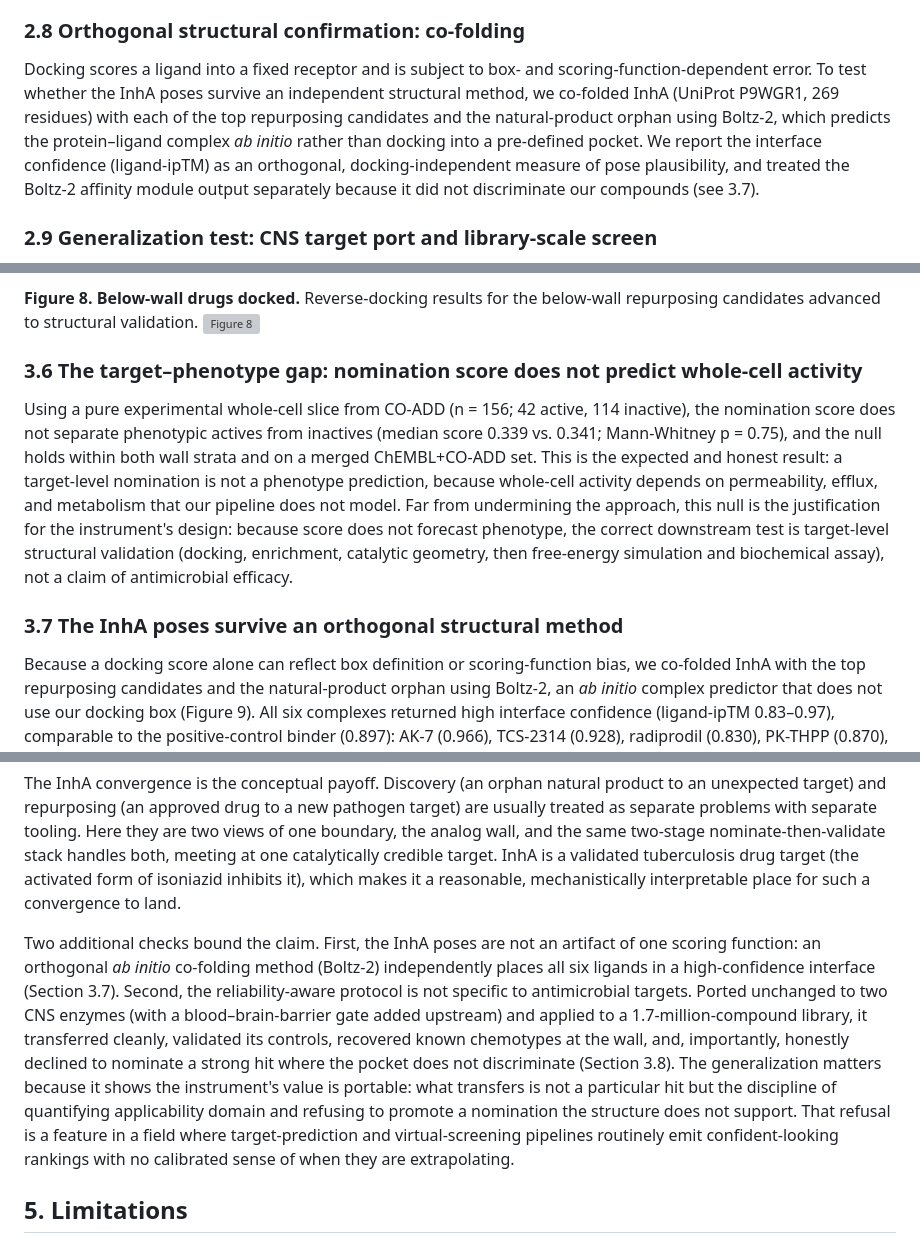
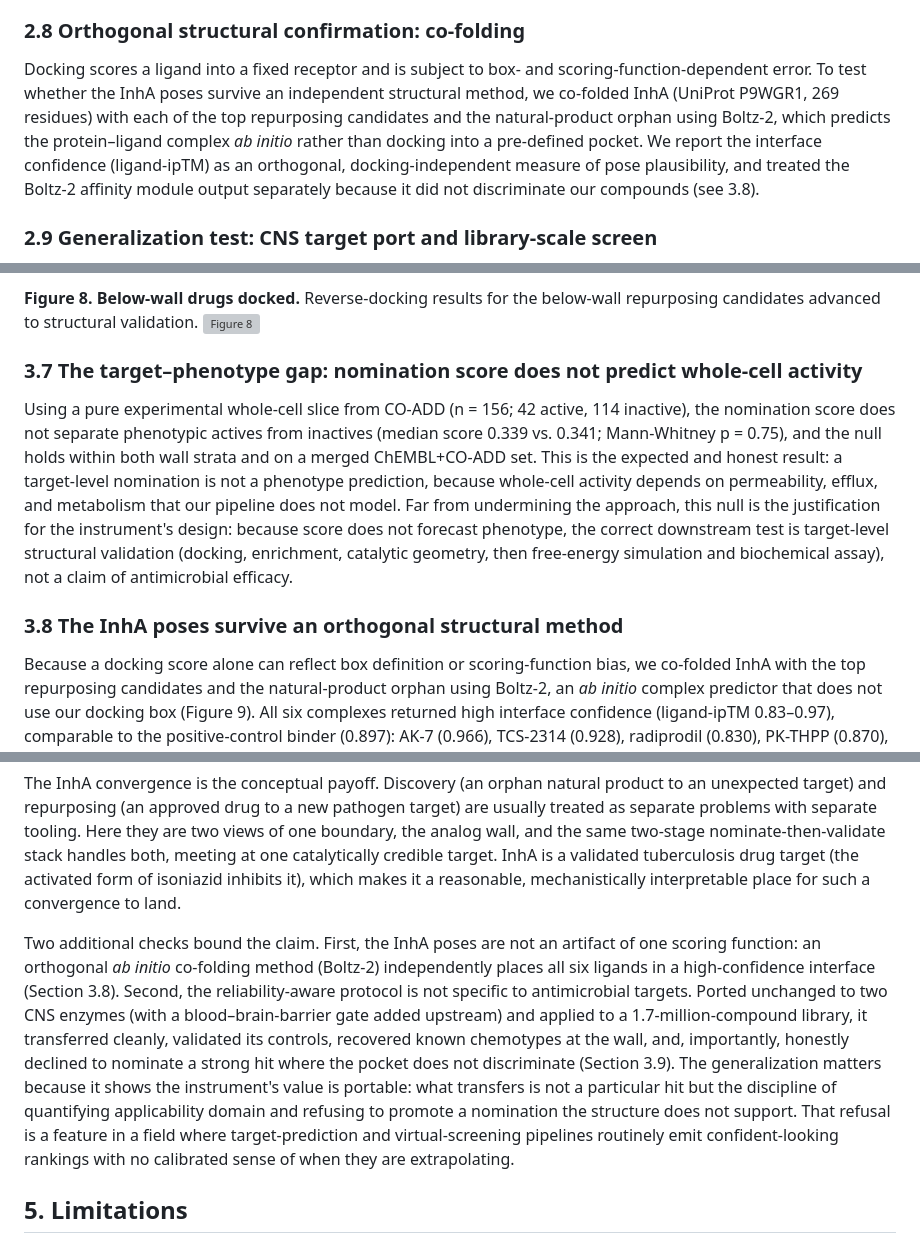
Before and after one commit to DocMartin95/analog-wall-target-prediction, a Markdown page: docs/PAPER.md, 3 parts joined by grey strips. GitHub-like rendering; grey boxes are pictures that could not be loaded.

Commit message:
Fix duplicate section number: bump target-phenotype/co-fold/CNS to 3.7/3.8/3.9 and update cross-references

```diff
--- a/docs/PAPER.md
+++ b/docs/PAPER.md
@@ -62,7 +62,7 @@ RDKit (Morgan fingerprints, scaffold decomposition), `fair-esm` (ESM-2 embedding
 
 ### 2.8 Orthogonal structural confirmation: co-folding
 
-Docking scores a ligand into a fixed receptor and is subject to box- and scoring-function-dependent error. To test whether the InhA poses survive an independent structural method, we co-folded InhA (UniProt P9WGR1, 269 residues) with each of the top repurposing candidates and the natural-product orphan using Boltz-2, which predicts the protein–ligand complex *ab initio* rather than docking into a pre-defined pocket. We report the interface confidence (ligand-ipTM) as an orthogonal, docking-independent measure of pose plausibility, and treated the Boltz-2 affinity module output separately because it did not discriminate our compounds (see 3.7).
+Docking scores a ligand into a fixed receptor and is subject to box- and scoring-function-dependent error. To test whether the InhA poses survive an independent structural method, we co-folded InhA (UniProt P9WGR1, 269 residues) with each of the top repurposing candidates and the natural-product orphan using Boltz-2, which predicts the protein–ligand complex *ab initio* rather than docking into a pre-defined pocket. We report the interface confidence (ligand-ipTM) as an orthogonal, docking-independent measure of pose plausibility, and treated the Boltz-2 affinity module output separately because it did not discriminate our compounds (see 3.8).
 
 ### 2.9 Generalization test: CNS target port and library-scale screen
 
@@ -127,11 +127,11 @@ The reverse-docking results for the full below-wall repurposing series are shown
 **Figure 8. Below-wall drugs docked.** Reverse-docking results for the below-wall repurposing candidates advanced to structural validation.
 ![Figure 8](figures/repurposing_docking.png)
 
-### 3.6 The target–phenotype gap: nomination score does not predict whole-cell activity
+### 3.7 The target–phenotype gap: nomination score does not predict whole-cell activity
 
 Using a pure experimental whole-cell slice from CO-ADD (n = 156; 42 active, 114 inactive), the nomination score does not separate phenotypic actives from inactives (median score 0.339 vs. 0.341; Mann-Whitney p = 0.75), and the null holds within both wall strata and on a merged ChEMBL+CO-ADD set. This is the expected and honest result: a target-level nomination is not a phenotype prediction, because whole-cell activity depends on permeability, efflux, and metabolism that our pipeline does not model. Far from undermining the approach, this null is the justification for the instrument's design: because score does not forecast phenotype, the correct downstream test is target-level structural validation (docking, enrichment, catalytic geometry, then free-energy simulation and biochemical assay), not a claim of antimicrobial efficacy.
 
-### 3.7 The InhA poses survive an orthogonal structural method
+### 3.8 The InhA poses survive an orthogonal structural method
 
 Because a docking score alone can reflect box definition or scoring-function bias, we co-folded InhA with the top repurposing candidates and the natural-product orphan using Boltz-2, an *ab initio* complex predictor that does not use our docking box (Figure 9). All six complexes returned high interface confidence (ligand-ipTM 0.83–0.97), comparable to the positive-control binder (0.897): AK-7 (0.966), TCS-2314 (0.928), radiprodil (0.830), PK-THPP (0.870), and the orphan CNP0015547.1 (0.886). That a docking-independent method places the same ligands in a confident interface corroborates the docking poses rather than merely re-scoring them. We report one honest negative: Boltz-2's affinity-prediction module did **not** separate our compounds from the positive control (binder-probability ≤ 0.26 for all, including the known binder at 0.22), so we use co-folding only as pose-level structural support and not as an affinity estimate.
 
@@ -156,7 +156,7 @@ The framework integrates prior-art components (similarity transfer, reverse dock
 
 The InhA convergence is the conceptual payoff. Discovery (an orphan natural product to an unexpected target) and repurposing (an approved drug to a new pathogen target) are usually treated as separate problems with separate tooling. Here they are two views of one boundary, the analog wall, and the same two-stage nominate-then-validate stack handles both, meeting at one catalytically credible target. InhA is a validated tuberculosis drug target (the activated form of isoniazid inhibits it), which makes it a reasonable, mechanistically interpretable place for such a convergence to land.
 
-Two additional checks bound the claim. First, the InhA poses are not an artifact of one scoring function: an orthogonal *ab initio* co-folding method (Boltz-2) independently places all six ligands in a high-confidence interface (Section 3.7). Second, the reliability-aware protocol is not specific to antimicrobial targets. Ported unchanged to two CNS enzymes (with a blood–brain-barrier gate added upstream) and applied to a 1.7-million-compound library, it transferred cleanly, validated its controls, recovered known chemotypes at the wall, and, importantly, honestly declined to nominate a strong hit where the pocket does not discriminate (Section 3.8). The generalization matters because it shows the instrument's value is portable: what transfers is not a particular hit but the discipline of quantifying applicability domain and refusing to promote a nomination the structure does not support. That refusal is a feature in a field where target-prediction and virtual-screening pipelines routinely emit confident-looking rankings with no calibrated sense of when they are extrapolating.
+Two additional checks bound the claim. First, the InhA poses are not an artifact of one scoring function: an orthogonal *ab initio* co-folding method (Boltz-2) independently places all six ligands in a high-confidence interface (Section 3.8). Second, the reliability-aware protocol is not specific to antimicrobial targets. Ported unchanged to two CNS enzymes (with a blood–brain-barrier gate added upstream) and applied to a 1.7-million-compound library, it transferred cleanly, validated its controls, recovered known chemotypes at the wall, and, importantly, honestly declined to nominate a strong hit where the pocket does not discriminate (Section 3.9). The generalization matters because it shows the instrument's value is portable: what transfers is not a particular hit but the discipline of quantifying applicability domain and refusing to promote a nomination the structure does not support. That refusal is a feature in a field where target-prediction and virtual-screening pipelines routinely emit confident-looking rankings with no calibrated sense of when they are extrapolating.
 
 ## 5. Limitations
 
```
Also changed, not shown: other parts of docs/PAPER.md (+1 -1 lines).
